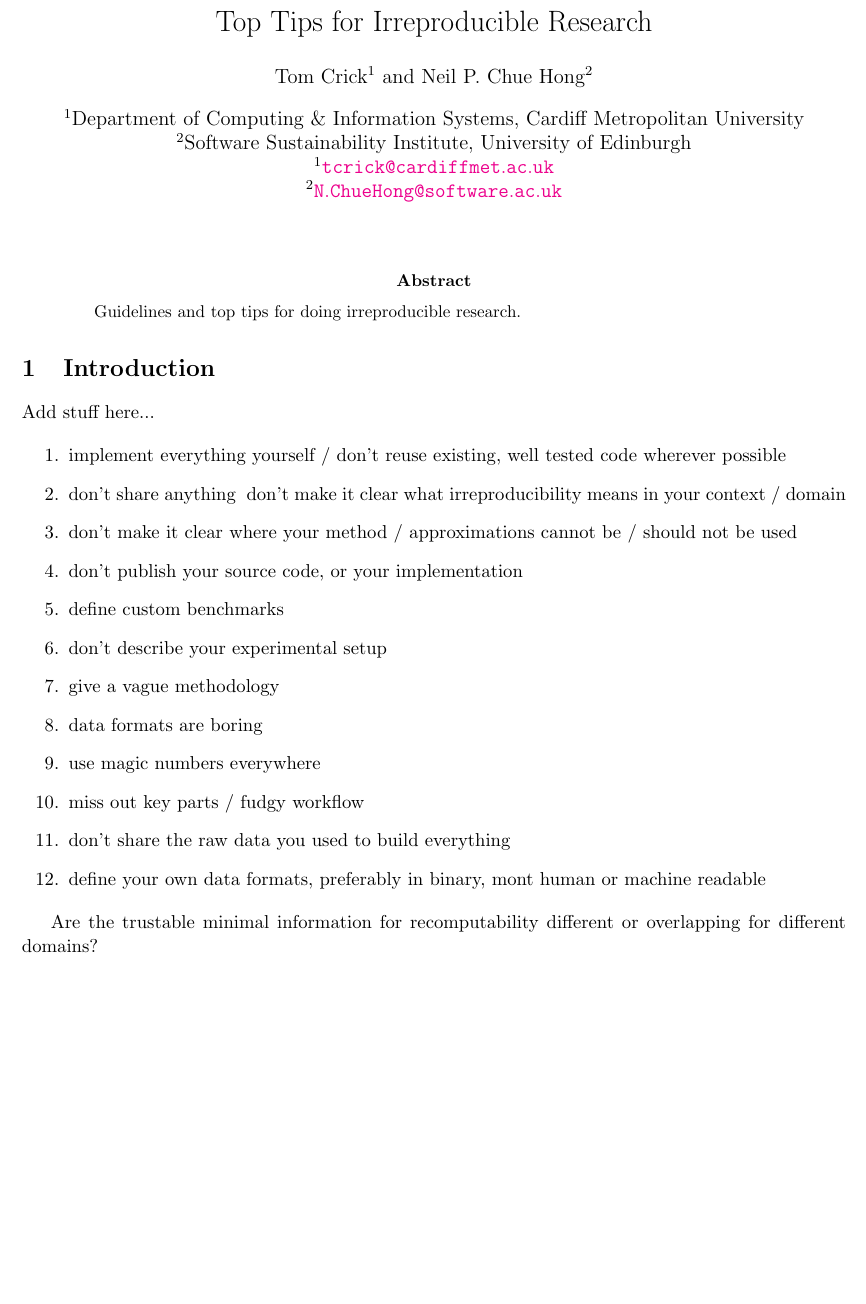
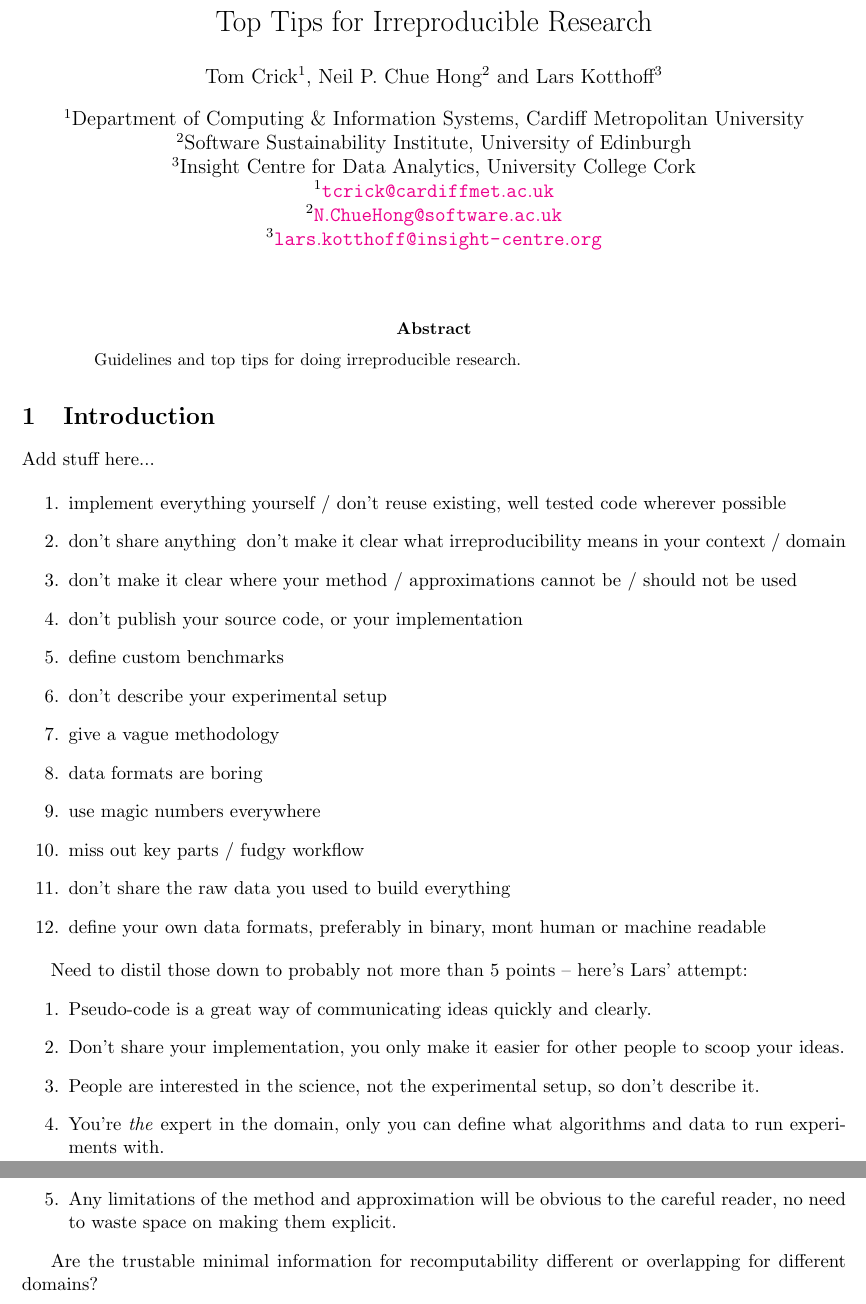
Before and after one commit to tomcrick/IrreproducibleTopTips, a LaTeX paper (ITT.tex): part of the page before the commit and two parts of pages 1 and 2 of 2 after it, the two joined at a grey line, cut so that both start at the same text, the shorter picture padded with empty space. Compiled offline with pdfLaTeX.

Commit message:
distilled points

```diff
--- a/ITT.tex
+++ b/ITT.tex
@@ -3,20 +3,23 @@
 \usepackage{url}
 \usepackage{paralist}
 \usepackage{authblk}
-\usepackage[pdftex,colorlinks=true,hyperfootnotes=false]{hyperref}
+\usepackage[colorlinks=true,hyperfootnotes=false]{hyperref}
 
 \title{Top Tips for Irreproducible Research}
 
-% add names here!
+% add names here! alphabetical?
 \author[1]{Tom Crick}
 \author[2]{Neil P. Chue Hong}
+\author[3]{Lars Kotthoff}
 % \author[2]{Person 3...}
 \affil[1]{Department of Computing \& Information Systems, Cardiff
   Metropolitan University}
   \affil[2]{Software Sustainability Institute, University of Edinburgh}
+\affil[3]{Insight Centre for Data Analytics, University College Cork}
 % \affil[3]{Org3}
 \affil[1]{\protect\url{tcrick@cardiffmet.ac.uk}}
 \affil[2]{\protect\url{N.ChueHong@software.ac.uk}}
+\affil[3]{\protect\url{lars.kotthoff@insight-centre.org}}
 % \affil[3]{\protect\url{email3}}
 
 \renewcommand\Authands{ and }
@@ -56,6 +59,20 @@ Add stuff here...
 \item  define your own data formats, preferably in binary, mont human or machine readable
 \end{enumerate}
 
+Need to distil those down to probably not more than 5 points -- here's Lars'
+attempt:
+\begin{enumerate}
+\item Pseudo-code is a great way of communicating ideas quickly and clearly.
+\item Don't share your implementation, you only make it easier for other people
+to scoop your ideas.
+\item People are interested in the science, not the experimental setup, so don't
+describe it.
+\item You're \emph{the} expert in the domain, only you can define what
+algorithms and data to run experiments with.
+\item Any limitations of the method and approximation will be obvious to the
+careful reader, no need to waste space on making them explicit.
+\end{enumerate}
+
 % Other questions that came up
 
 Are the trustable minimal information for recomputability  different or overlapping for different domains?
```
